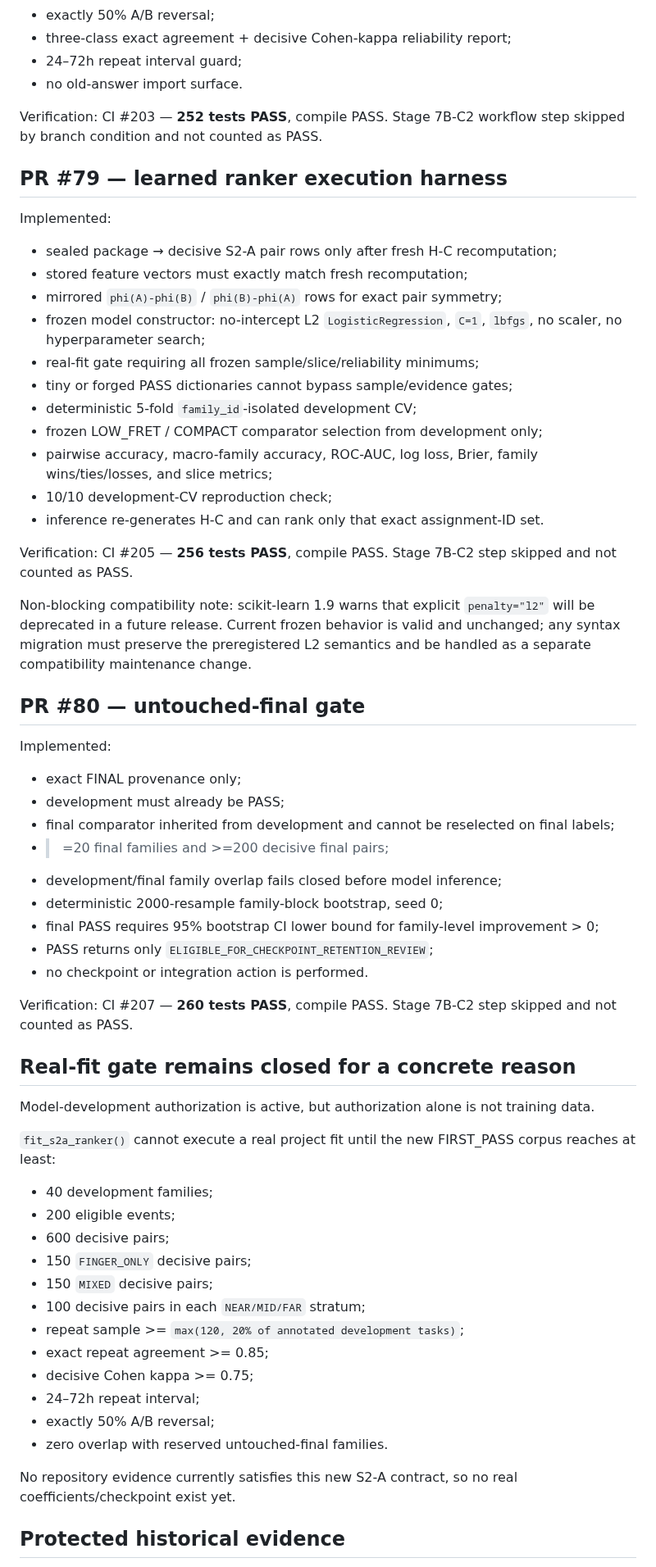
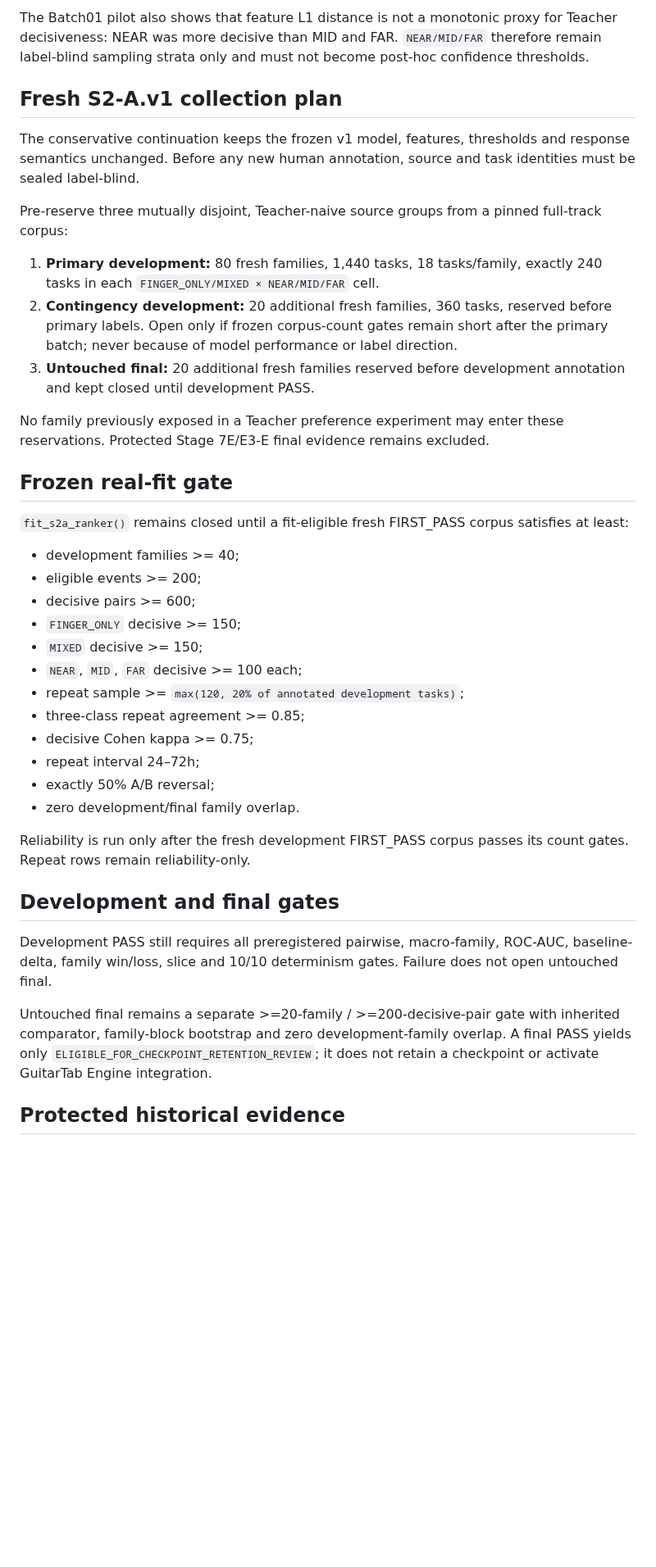
Before and after one commit to khfy7wpr5p-maker/st-guitar-fingering-training, a Markdown page: STATUS.md, the part around one of its changes. Shown at 82% size. Rendered like a GitHub page; blank space fills up the shorter version.

Commit message:
Update live status after S2-A diagnostic closeout

```diff
--- a/STATUS.md
+++ b/STATUS.md
@@ -74,66 +111,41 @@ Implemented:
+The Batch01 pilot also shows that feature L1 distance is not a monotonic proxy for Teacher decisiveness: NEAR was more decisive than MID and FAR. `NEAR/MID/FAR` therefore remain label-blind sampling strata only and must not become post-hoc confidence thresholds.
+
+## Fresh S2-A.v1 collection plan
+
+The conservative continuation keeps the frozen v1 model, features, thresholds and response semantics unchanged. Before any new human annotation, source and task identities must be sealed label-blind.
+
+Pre-reserve three mutually disjoint, Teacher-naive source groups from a pinned full-track corpus:
+
+1. **Primary development:** 80 fresh families, 1,440 tasks, 18 tasks/family, exactly 240 tasks in each `FINGER_ONLY/MIXED × NEAR/MID/FAR` cell.
+2. **Contingency development:** 20 additional fresh families, 360 tasks, reserved before primary labels. Open only if frozen corpus-count gates remain short after the primary batch; never because of model performance or label direction.
+3. **Untouched final:** 20 additional fresh families reserved before development annotation and kept closed until development PASS.
+
+No family previously exposed in a Teacher preference experiment may enter these reservations. Protected Stage 7E/E3-E final evidence remains excluded.
+
+## Frozen real-fit gate
+
+`fit_s2a_ranker()` remains closed until a fit-eligible fresh FIRST_PASS corpus satisfies at least:
+
+- development families >= 40;
+- eligible events >= 200;
+- decisive pairs >= 600;
+- `FINGER_ONLY` decisive >= 150;
+- `MIXED` decisive >= 150;
+- `NEAR`, `MID`, `FAR` decisive >= 100 each;
+- repeat sample >= `max(120, 20% of annotated development tasks)`;
+- three-class repeat agreement >= 0.85;
+- decisive Cohen kappa >= 0.75;
+- repeat interval 24–72h;
 - exactly 50% A/B reversal;
-- three-class exact agreement + decisive Cohen-kappa reliability report;
-- 24–72h repeat interval guard;
-- no old-answer import surface.
+- zero development/final family overlap.
 
-Verification: CI #203 — **252 tests PASS**, compile PASS. Stage 7B-C2 workflow step skipped by branch condition and not counted as PASS.
+Reliability is run only after the fresh development FIRST_PASS corpus passes its count gates. Repeat rows remain reliability-only.
 
-## PR #79 — learned ranker execution harness
+## Development and final gates
 
-Implemented:
+Development PASS still requires all preregistered pairwise, macro-family, ROC-AUC, baseline-delta, family win/loss, slice and 10/10 determinism gates. Failure does not open untouched final.
 
-- sealed package → decisive S2-A pair rows only after fresh H-C recomputation;
-- stored feature vectors must exactly match fresh recomputation;
-- mirrored `phi(A)-phi(B)` / `phi(B)-phi(A)` rows for exact pair symmetry;
-- frozen model constructor: no-intercept L2 `LogisticRegression`, `C=1`, `lbfgs`, no scaler, no hyperparameter search;
-- real-fit gate requiring all frozen sample/slice/reliability minimums;
-- tiny or forged PASS dictionaries cannot bypass sample/evidence gates;
-- deterministic 5-fold `family_id`-isolated development CV;
-- frozen LOW_FRET / COMPACT comparator selection from development only;
-- pairwise accuracy, macro-family accuracy, ROC-AUC, log loss, Brier, family wins/ties/losses, and slice metrics;
-- 10/10 development-CV reproduction check;
-- inference re-generates H-C and can rank only that exact assignment-ID set.
-
-Verification: CI #205 — **256 tests PASS**, compile PASS. Stage 7B-C2 step skipped and not counted as PASS.
-
-Non-blocking compatibility note: scikit-learn 1.9 warns that explicit `penalty="l2"` will be deprecated in a future release. Current frozen behavior is valid and unchanged; any syntax migration must preserve the preregistered L2 semantics and be handled as a separate compatibility maintenance change.
-
-## PR #80 — untouched-final gate
-
-Implemented:
-
-- exact FINAL provenance only;
-- development must already be PASS;
-- final comparator inherited from development and cannot be reselected on final labels;
-- >=20 final families and >=200 decisive final pairs;
-- development/final family overlap fails closed before model inference;
-- deterministic 2000-resample family-block bootstrap, seed 0;
-- final PASS requires 95% bootstrap CI lower bound for family-level improvement > 0;
-- PASS returns only `ELIGIBLE_FOR_CHECKPOINT_RETENTION_REVIEW`;
-- no checkpoint or integration action is performed.
-
-Verification: CI #207 — **260 tests PASS**, compile PASS. Stage 7B-C2 step skipped and not counted as PASS.
-
-## Real-fit gate remains closed for a concrete reason
-
-Model-development authorization is active, but authorization alone is not training data.
-
-`fit_s2a_ranker()` cannot execute a real project fit until the new FIRST_PASS corpus reaches at least:
-
-- 40 development families;
-- 200 eligible events;
-- 600 decisive pairs;
-- 150 `FINGER_ONLY` decisive pairs;
-- 150 `MIXED` decisive pairs;
-- 100 decisive pairs in each `NEAR/MID/FAR` stratum;
-- repeat sample >= `max(120, 20% of annotated development tasks)`;
-- exact repeat agreement >= 0.85;
-- decisive Cohen kappa >= 0.75;
-- 24–72h repeat interval;
-- exactly 50% A/B reversal;
-- zero overlap with reserved untouched-final families.
-
-No repository evidence currently satisfies this new S2-A contract, so no real coefficients/checkpoint exist yet.
+Untouched final remains a separate >=20-family / >=200-decisive-pair gate with inherited comparator, family-block bootstrap and zero development-family overlap. A final PASS yields only `ELIGIBLE_FOR_CHECKPOINT_RETENTION_REVIEW`; it does not retain a checkpoint or activate GuitarTab Engine integration.
 
 ## Protected historical evidence
 
```
Also changed, not shown: other parts of STATUS.md (+70 -37 lines).
